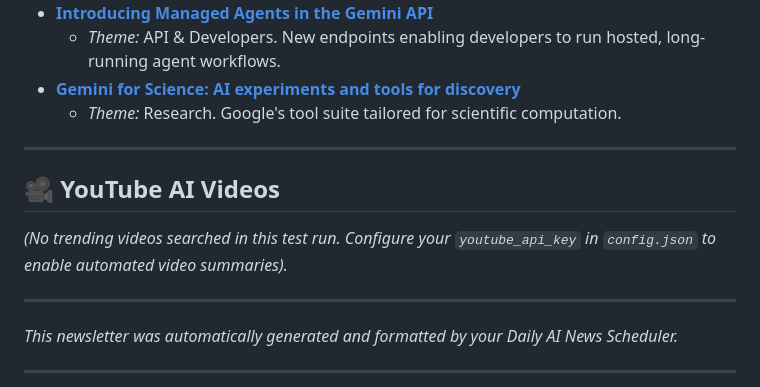
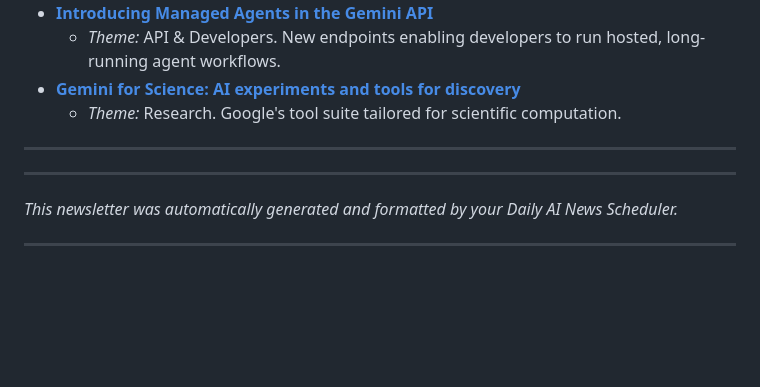
Before and after one commit to sivag2000/ai-daily-signal-newsletter, a Markdown page: newsletters/2026-05-23.md, the part around the change. GitHub-like rendering; blank space fills up the shorter version.

Commit message:
Remove YouTube placeholder text from seeded newsletter
Co-Authored-By: Claude Sonnet 4.6 <noreply@anthropic.com>

```diff
--- a/newsletters/2026-05-23.md
+++ b/newsletters/2026-05-23.md
@@ -50,9 +50,6 @@ Welcome to today's edition of the Daily AI News Briefing. Today’s major themes
 
 ---
 
-## 🎥 YouTube AI Videos
-*(No trending videos searched in this test run. Configure your `youtube_api_key` in `config.json` to enable automated video summaries).*
-
 ---
 
 *This newsletter was automatically generated and formatted by your Daily AI News Scheduler.*
```
Also changed, not shown: newsletters/latest.md (+0 -3 lines).
